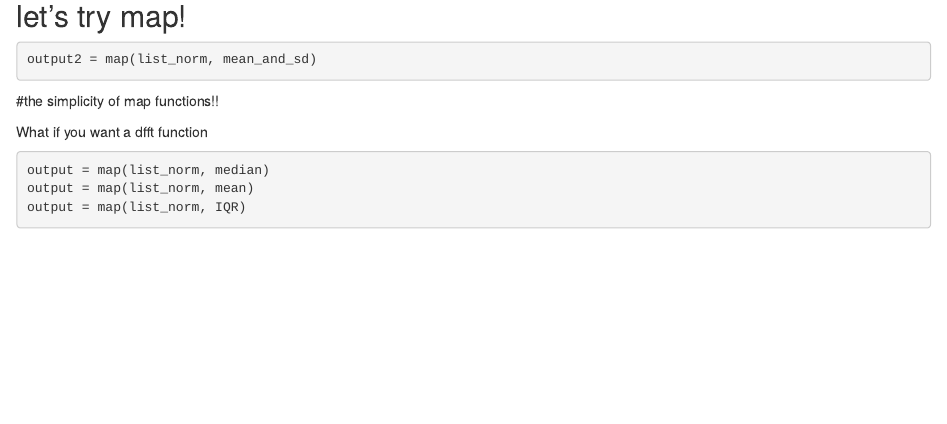
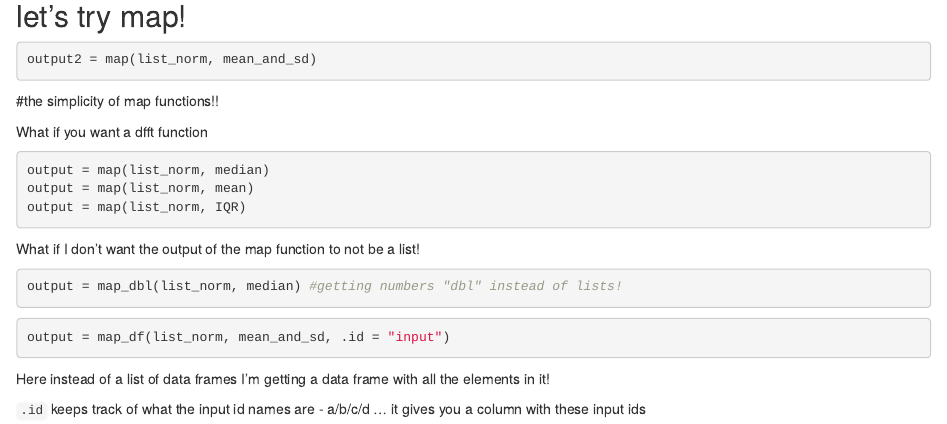
Before and after one commit to byilma/iterations, an R Markdown document (for_loops.Rmd): the page in a window 1100 px wide, from 3270 px down. The pictures show the output file for_loops.html that the author committed with the source, opened offline.

Commit message:
outputting dbls & dfs using maps

````diff
--- a/for_loops.Rmd
+++ b/for_loops.Rmd
@@ -117,6 +117,19 @@ What if you want a dfft function
 output = map(list_norm, median)
 output = map(list_norm, mean)
 output = map(list_norm, IQR)
+```
+
+What if I don't want the output of the map function to not be a list!
+```{r}
+output = map_dbl(list_norm, median) #getting numbers "dbl" instead of lists!
+
+```
 
 
+```{r}
+output = map_df(list_norm, mean_and_sd, .id = "input")
 ```
+
+Here instead of a list of data frames I'm getting a data frame with all the elements in it!
+
+`.id` keeps track of what the input id names are - a/b/c/d ... it gives you a column with these input ids
````
Also changed, not shown: for_loops.html.
